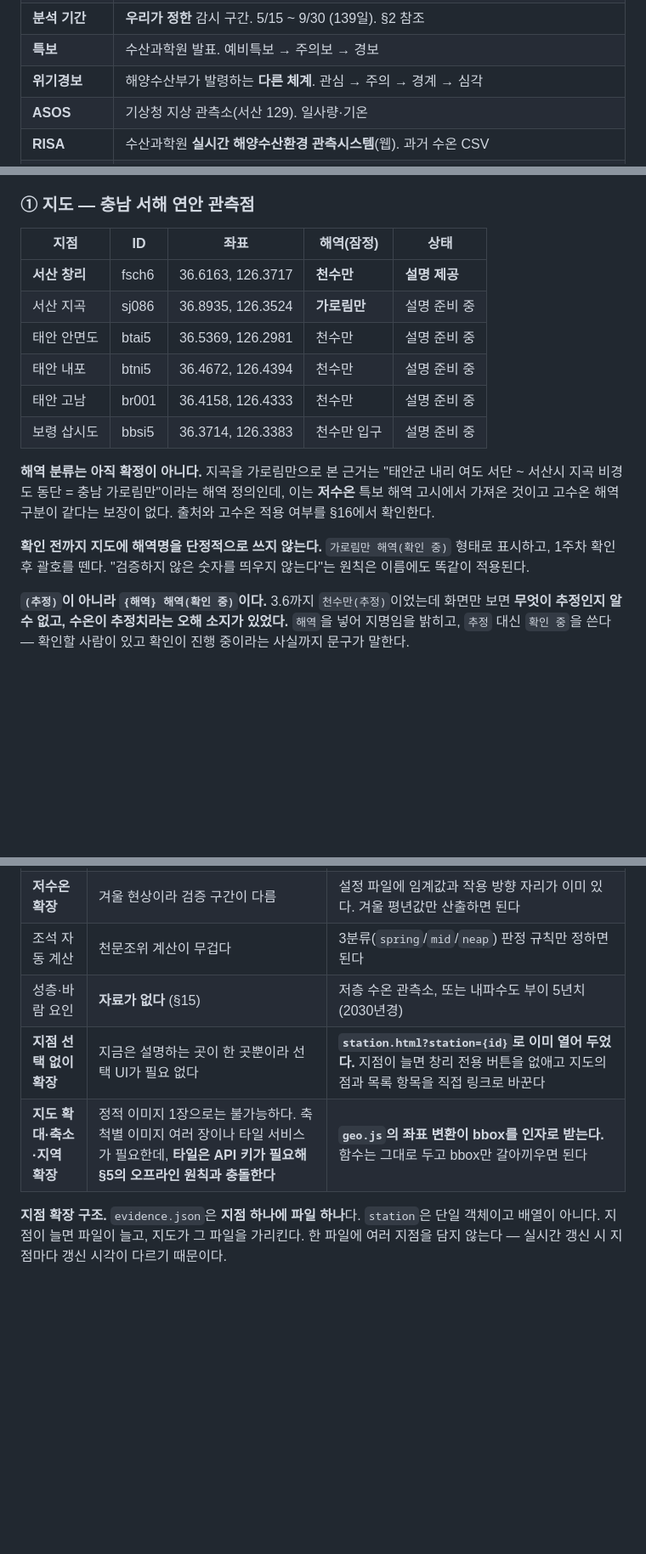
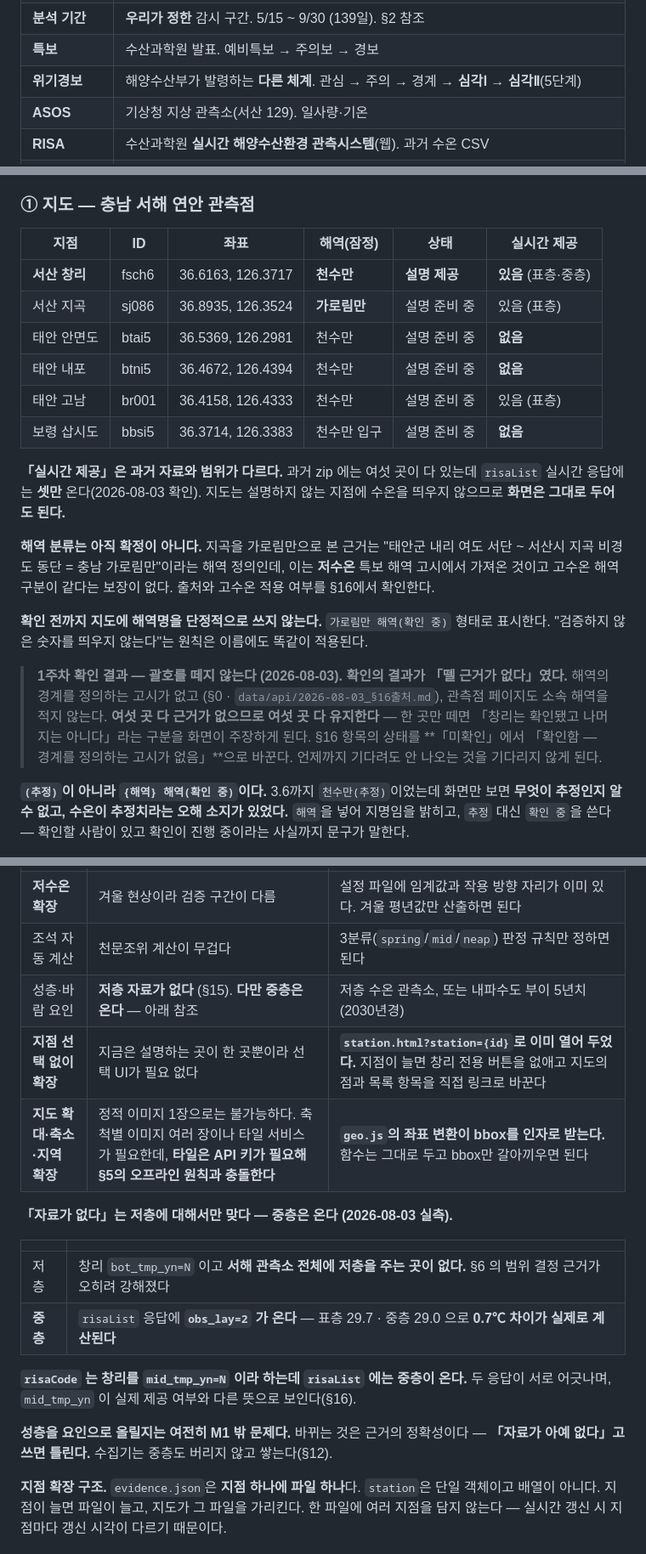
Before and after one commit to ssum23/sst-explainer, a Markdown page: 03_PRD_3.7.md, 3 parts joined by grey strips. Shown at 85% size. Rendered like a GitHub page; blank space fills up the shorter version.

Commit message:
PRD 3.8 [F2/7] 화면·범위 — §5 위기경보 5단계·지점 표·(확인 중) 유지 · §6 중층 · CHANGES 6건

```diff
--- a/03_PRD_3.7.md
+++ b/03_PRD_3.7.md
@@ -129,7 +129,7 @@
 | **골든 케이스** | 손으로 미리 계산해둔 **정답 견본** |
 | **분석 기간** | **우리가 정한** 감시 구간. 5/15 ~ 9/30 (139일). §2 참조 |
 | **특보** | 수산과학원 발표. 예비특보 → 주의보 → 경보 |
-| **위기경보** | 해양수산부가 발령하는 **다른 체계**. 관심 → 주의 → 경계 → 심각 |
+| **위기경보** | 해양수산부가 발령하는 **다른 체계**. 관심 → 주의 → 경계 → **심각Ⅰ → 심각Ⅱ**(5단계) |
 | **ASOS** | 기상청 지상 관측소(서산 129). 일사량·기온 |
 | **RISA** | 수산과학원 **실시간 해양수산환경 관측시스템**(웹). 과거 수온 CSV |
 | **실시간어장정보** | 수산과학원 **API**. 실시간 수온. **RISA와 같은 시스템의 API 창구다** — id가 문자 그대로 `risaList`이며 「별개 창구」가 아니다 |
@@ -320,14 +320,18 @@
 
 ### ① 지도 — 충남 서해 연안 관측점
 
-| 지점 | ID | 좌표 | 해역(잠정) | 상태 |
-|---|---|---|---|---|
-| **서산 창리** | fsch6 | 36.6163, 126.3717 | **천수만** | **설명 제공** |
-| 서산 지곡 | sj086 | 36.8935, 126.3524 | **가로림만** | 설명 준비 중 |
-| 태안 안면도 | btai5 | 36.5369, 126.2981 | 천수만 | 설명 준비 중 |
-| 태안 내포 | btni5 | 36.4672, 126.4394 | 천수만 | 설명 준비 중 |
-| 태안 고남 | br001 | 36.4158, 126.4333 | 천수만 | 설명 준비 중 |
-| 보령 삽시도 | bbsi5 | 36.3714, 126.3383 | 천수만 입구 | 설명 준비 중 |
+| 지점 | ID | 좌표 | 해역(잠정) | 상태 | **실시간 제공** |
+|---|---|---|---|---|---|
+| **서산 창리** | fsch6 | 36.6163, 126.3717 | **천수만** | **설명 제공** | **있음** (표층·중층) |
+| 서산 지곡 | sj086 | 36.8935, 126.3524 | **가로림만** | 설명 준비 중 | 있음 (표층) |
+| 태안 안면도 | btai5 | 36.5369, 126.2981 | 천수만 | 설명 준비 중 | **없음** |
+| 태안 내포 | btni5 | 36.4672, 126.4394 | 천수만 | 설명 준비 중 | **없음** |
+| 태안 고남 | br001 | 36.4158, 126.4333 | 천수만 | 설명 준비 중 | 있음 (표층) |
+| 보령 삽시도 | bbsi5 | 36.3714, 126.3383 | 천수만 입구 | 설명 준비 중 | **없음** |
+
+**「실시간 제공」은 과거 자료와 범위가 다르다.** 과거 zip 에는 여섯 곳이 다 있는데
+`risaList` 실시간 응답에는 **셋만** 온다(2026-08-03 확인).
+지도는 설명하지 않는 지점에 수온을 띄우지 않으므로 **화면은 그대로 두어도 된다.**
 
 **해역 분류는 아직 확정이 아니다.** 지곡을 가로림만으로 본 근거는
 "태안군 내리 여도 서단 ~ 서산시 지곡 비경도 동단 = 충남 가로림만"이라는 해역 정의인데,
@@ -335,8 +339,16 @@
 출처와 고수온 적용 여부를 §16에서 확인한다.
 
 **확인 전까지 지도에 해역명을 단정적으로 쓰지 않는다.**
-`가로림만 해역(확인 중)` 형태로 표시하고, 1주차 확인 후 괄호를 뗀다.
+`가로림만 해역(확인 중)` 형태로 표시한다.
 "검증하지 않은 숫자를 띄우지 않는다"는 원칙은 이름에도 똑같이 적용된다.
+
+> **1주차 확인 결과 — 괄호를 떼지 않는다 (2026-08-03).**
+> **확인의 결과가 「뗄 근거가 없다」였다.** 해역의 경계를 정의하는 고시가 없고
+> (§0 · `data/api/2026-08-03_§16출처.md`), 관측점 페이지도 소속 해역을 적지 않는다.
+> **여섯 곳 다 근거가 없으므로 여섯 곳 다 유지한다** — 한 곳만 떼면
+> 「창리는 확인됐고 나머지는 아니다」라는 구분을 화면이 주장하게 된다.
+> §16 항목의 상태를 **「미확인」에서 「확인함 — 경계를 정의하는 고시가 없음」**으로 바꾼다.
+> 언제까지 기다려도 안 나오는 것을 기다리지 않게 된다.
 
 **`(추정)`이 아니라 `{해역} 해역(확인 중)`이다.** 3.6까지 `천수만(추정)`이었는데
 화면만 보면 **무엇이 추정인지 알 수 없고, 수온이 추정치라는 오해 소지가 있었다.**
@@ -632,9 +646,22 @@ AI 설명 문장 · 문장 검사기 · 과거 재현 채점
 | **다른 지점의 설명** | 지점별 평년 분포를 새로 만들어야 함 | **스키마가 이미 `station` 단위다.** 지점별 `evidence.json` 파일만 추가하면 화면은 그대로 돈다 |
 | **저수온 확장** | 겨울 현상이라 검증 구간이 다름 | 설정 파일에 임계값과 작용 방향 자리가 이미 있다. 겨울 평년값만 산출하면 된다 |
 | 조석 자동 계산 | 천문조위 계산이 무겁다 | 3분류(`spring`/`mid`/`neap`) 판정 규칙만 정하면 된다 |
-| 성층·바람 요인 | **자료가 없다** (§15) | 저층 수온 관측소, 또는 내파수도 부이 5년치(2030년경) |
+| 성층·바람 요인 | **저층 자료가 없다** (§15). **다만 중층은 온다** — 아래 참조 | 저층 수온 관측소, 또는 내파수도 부이 5년치(2030년경) |
 | **지점 선택 없이 확장** | 지금은 설명하는 곳이 한 곳뿐이라 선택 UI가 필요 없다 | **`station.html?station={id}`로 이미 열어 두었다.** 지점이 늘면 창리 전용 버튼을 없애고 지도의 점과 목록 항목을 직접 링크로 바꾼다 |
 | **지도 확대·축소·지역 확장** | 정적 이미지 1장으로는 불가능하다. 축척별 이미지 여러 장이나 타일 서비스가 필요한데, **타일은 API 키가 필요해 §5의 오프라인 원칙과 충돌한다** | **`geo.js`의 좌표 변환이 bbox를 인자로 받는다.** 함수는 그대로 두고 bbox만 갈아끼우면 된다 |
+
+**「자료가 없다」는 저층에 대해서만 맞다 — 중층은 온다 (2026-08-03 실측).**
+
+| | |
+|---|---|
+| 저층 | 창리 `bot_tmp_yn=N` 이고 **서해 관측소 전체에 저층을 주는 곳이 없다.** §6 의 범위 결정 근거가 오히려 강해졌다 |
+| **중층** | `risaList` 응답에 **`obs_lay=2` 가 온다** — 표층 29.7 · 중층 29.0 으로 **0.7℃ 차이가 실제로 계산된다** |
+
+**`risaCode` 는 창리를 `mid_tmp_yn=N` 이라 하는데 `risaList` 에는 중층이 온다.**
+두 응답이 서로 어긋나며, `mid_tmp_yn` 이 실제 제공 여부와 다른 뜻으로 보인다(§16).
+
+**성층을 요인으로 올릴지는 여전히 M1 밖 문제다.** 바뀌는 것은 근거의 정확성이다 —
+**「자료가 아예 없다」고 쓰면 틀린다.** 수집기는 중층도 버리지 않고 쌓는다(§12).
 
 **지점 확장 구조.** `evidence.json`은 **지점 하나에 파일 하나**다.
 `station`은 단일 객체이고 배열이 아니다. 지점이 늘면 파일이 늘고, 지도가 그 파일을 가리킨다.
```
Also changed, not shown: other parts of 03_PRD_3.7.md (+8 -6 lines).
